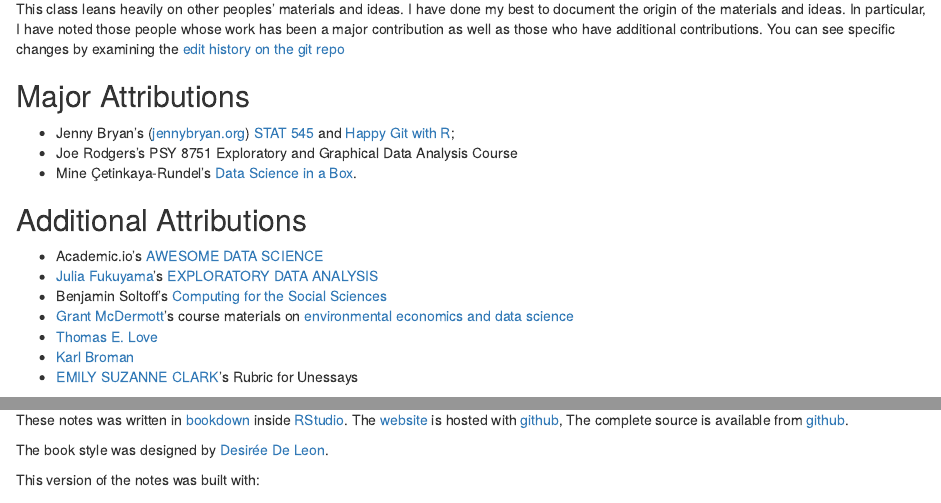
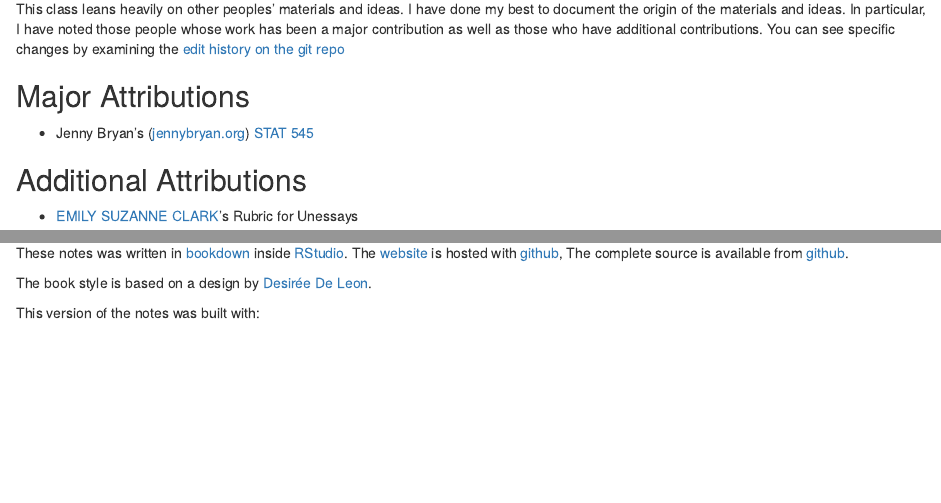
Before and after one commit to smasongarrison/personality, an R Markdown document (0000a_front.Rmd): the page in a window 1100 px wide, from 70 px down, and a second part further down, joined at a grey line. Rendered offline with R 4.5, knitr and Pandoc, with nearby package versions; drawn as R Markdown's standard HTML page in place of the format the file asks for; some code elsewhere in the file could not run offline.

Commit message:
Update 0000a_front.Rmd

```diff
--- a/0000a_front.Rmd
+++ b/0000a_front.Rmd
@@ -19,18 +19,11 @@
 
 ## Major Attributions  {-}
 
-* Jenny Bryan's ([jennybryan.org](https://jennybryan.org)) [STAT 545][stat-545] and [Happy Git with R](https://happygitwithr.com/);
-* Joe Rodgers's PSY 8751 Exploratory and Graphical Data Analysis Course
-* Mine Çetinkaya-Rundel's [Data Science in a Box](https://datasciencebox.org/).
+* Jenny Bryan's ([jennybryan.org](https://jennybryan.org)) [STAT 545][stat-545]
 
 ## Additional Attributions  {-}
 
-* Academic.io's [AWESOME DATA SCIENCE](https://github.com/academic/awesome-datascience)
-* [Julia Fukuyama](https://jfukuyama.github.io/)'s [EXPLORATORY DATA ANALYSIS](https://jfukuyama.github.io/teaching/stat670/)
-* Benjamin Soltoff's [Computing for the Social Sciences](https://cfss.uchicago.edu/)
-* [Grant McDermott](https://github.com/grantmcdermott)'s course materials on [environmental economics and data science](https://github.com/uo-ec607)
-* [Thomas E. Love](https://thomaselove.github.io/431-notes/)
-* [Karl Broman](https://www.biostat.wisc.edu/~kbroman/topten_worstgraphs/)
+
 * [EMILY SUZANNE CLARK](https://esclark.hcommons.org/the-unessay/)'s Rubric for Unessays
 
 # License {-#license}
@@ -124,7 +117,7 @@
 
 These notes was written in [bookdown](http://bookdown.org/) inside [RStudio](http://www.rstudio.com/ide/). The [website][ds4p-web] is hosted with [github](https://www.github.com), The complete source is available from [github][ds4p-git].
 
-The book style was designed by [Desirée De Leon](https://desiree.rbind.io/).
+The book style is based on a design by [Desirée De Leon](https://desiree.rbind.io/).
 
 This version of the notes was built with:
 
```
